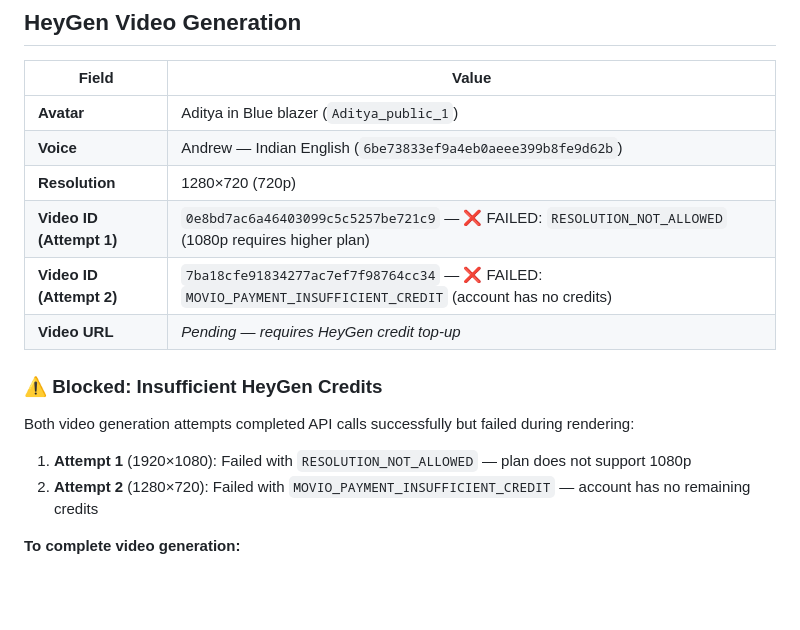
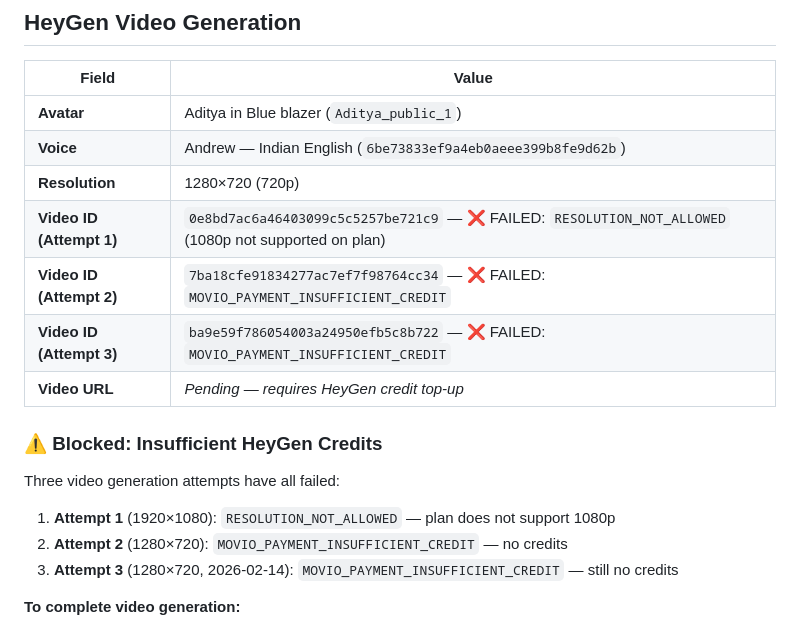
Before and after one commit to Amaresh/motorrad-content, a Markdown page: content/published/why-garage-needs-crm-definitive-video.md, the part around the change. Drawn GitHub-style; blank space fills up the shorter version.

Commit message:
docs: update video production status — attempt 3 also failed (insufficient credits)
Co-authored-by: Copilot <223556219+Copilot@users.noreply.github.com>

```diff
--- a/content/published/why-garage-needs-crm-definitive-video.md
+++ b/content/published/why-garage-needs-crm-definitive-video.md
@@ -63,16 +63,18 @@ Garages using purpose-built CRM recover up to one hundred and twenty-four thousa
 | **Avatar** | Aditya in Blue blazer (`Aditya_public_1`) |
 | **Voice** | Andrew — Indian English (`6be73833ef9a4eb0aeee399b8fe9d62b`) |
 | **Resolution** | 1280×720 (720p) |
-| **Video ID (Attempt 1)** | `0e8bd7ac6a46403099c5c5257be721c9` — ❌ FAILED: `RESOLUTION_NOT_ALLOWED` (1080p requires higher plan) |
-| **Video ID (Attempt 2)** | `7ba18cfe91834277ac7ef7f98764cc34` — ❌ FAILED: `MOVIO_PAYMENT_INSUFFICIENT_CREDIT` (account has no credits) |
+| **Video ID (Attempt 1)** | `0e8bd7ac6a46403099c5c5257be721c9` — ❌ FAILED: `RESOLUTION_NOT_ALLOWED` (1080p not supported on plan) |
+| **Video ID (Attempt 2)** | `7ba18cfe91834277ac7ef7f98764cc34` — ❌ FAILED: `MOVIO_PAYMENT_INSUFFICIENT_CREDIT` |
+| **Video ID (Attempt 3)** | `ba9e59f786054003a24950efb5c8b722` — ❌ FAILED: `MOVIO_PAYMENT_INSUFFICIENT_CREDIT` |
 | **Video URL** | *Pending — requires HeyGen credit top-up* |
 
 ### ⚠️ Blocked: Insufficient HeyGen Credits
 
-Both video generation attempts completed API calls successfully but failed during rendering:
+Three video generation attempts have all failed:
 
-1. **Attempt 1** (1920×1080): Failed with `RESOLUTION_NOT_ALLOWED` — plan does not support 1080p
-2. **Attempt 2** (1280×720): Failed with `MOVIO_PAYMENT_INSUFFICIENT_CREDIT` — account has no remaining credits
+1. **Attempt 1** (1920×1080): `RESOLUTION_NOT_ALLOWED` — plan does not support 1080p
+2. **Attempt 2** (1280×720): `MOVIO_PAYMENT_INSUFFICIENT_CREDIT` — no credits
+3. **Attempt 3** (1280×720, 2026-02-14): `MOVIO_PAYMENT_INSUFFICIENT_CREDIT` — still no credits
 
 **To complete video generation:**
 1. Top up HeyGen credits at [app.heygen.com/billing](https://app.heygen.com/billing)
```
